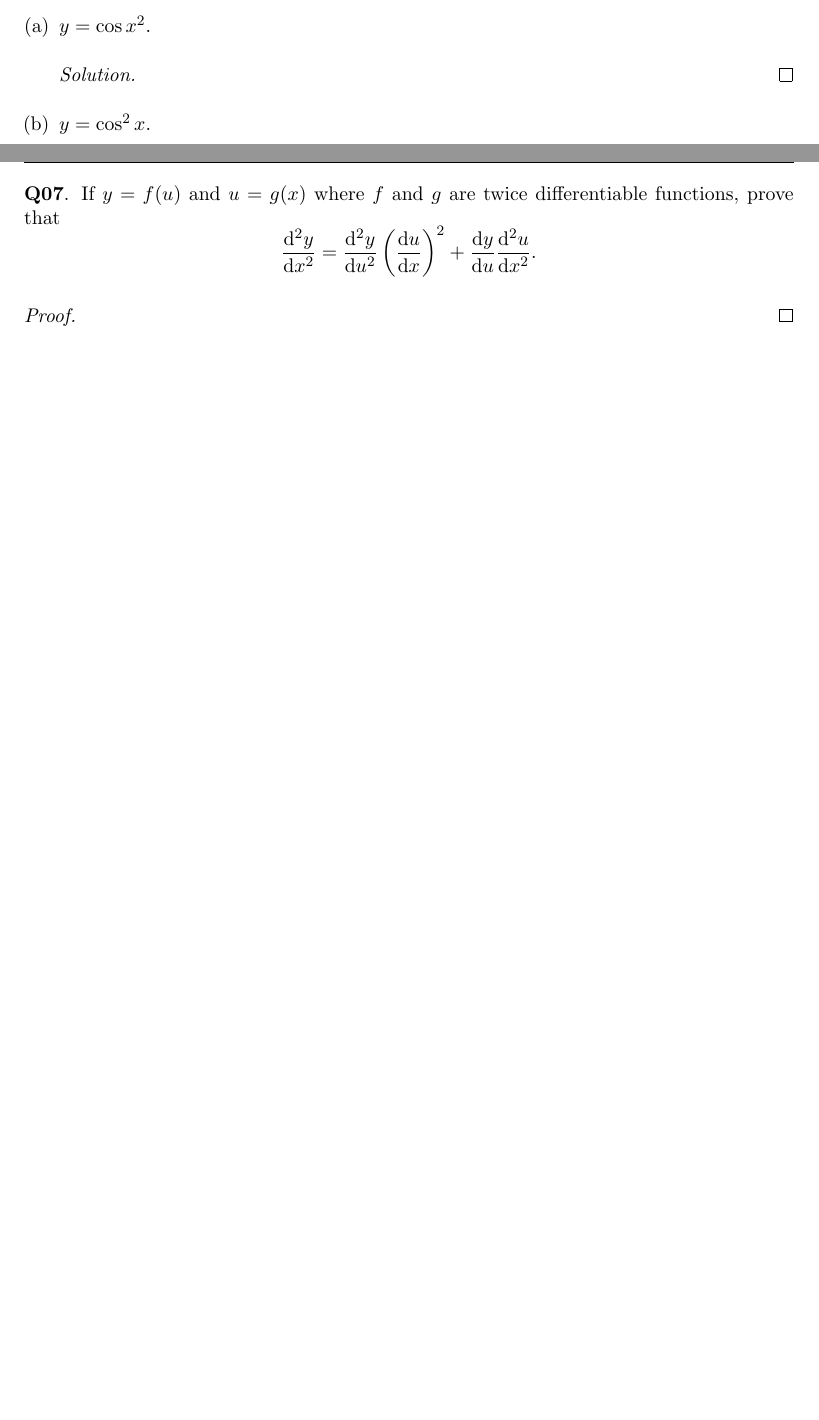
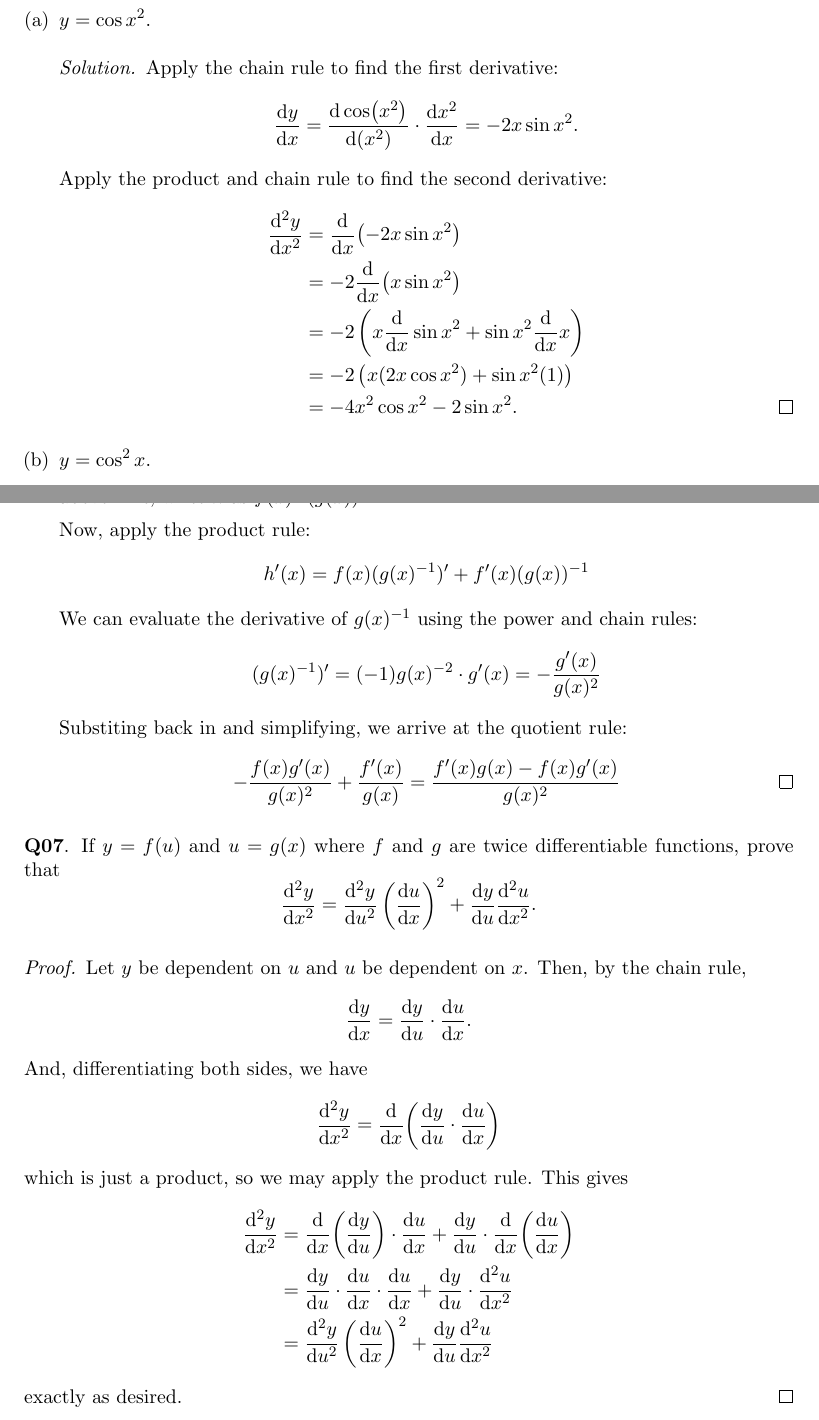
Before and after one commit to RetroCraft/problems, a LaTeX document (MATH137/PA06.tex): two parts of pages 3 and 4 of 4 before the commit and two parts of pages 4 and 5 of 5 after it, joined at a grey line, cut so that both start at the same text, the shorter picture padded with empty space. Compiled offline with pdfLaTeX.

Commit message:
MATH137/PA06: 4-7
Former-commit-id: 031a005c7ee347047b5e719fd85cf009238ca3d8

```diff
--- a/MATH137/PA06.tex
+++ b/MATH137/PA06.tex
@@ -116,3 +141,7 @@
+            L_{-3}^f & = f(-3) + f'(-3)(x+3)                              \\
+                     & = 4^{-3} + 4^{-3}\ln 4(x+3)                        \\
+                     & = \frac{\ln 2}{32}x + \frac{3\ln 4+1}{64} \qedhere
+          \end{align*}
         \end{proof}
 \end{enumerate}
 
@@ -121,6 +150,16 @@
 \begin{enumerate}[(a)]
   \item $y=\cos x^2$.
         \begin{proof}[Solution]
+          Apply the chain rule to find the first derivative:
+          \[ \dv{y}{x} = \dv{\cos(x^2)}{(x^2)} \cdot \dv{x^2}{x} = -2x\sin x^2. \]
+          Apply the product and chain rule to find the second derivative:
+          \begin{align*}
+            \dv[2]{y}{x} & = \dv{x}(-2x\sin x^2)                                \\
+                         & = -2\dv{x}(x\sin x^2)                                \\
+                         & = -2\left( x\dv{x}\sin x^2 + \sin x^2\dv{x}x \right) \\
+                         & = -2\left( x(2x\cos x^2) + \sin x^2(1) \right)       \\
+                         & = -4x^2\cos x^2 - 2\sin x^2. \qedhere
+          \end{align*}
         \end{proof}
   \item $y=\cos^2 x$.
         \begin{proof}[Solution]
@@ -139,10 +196,28 @@
+          Now, apply the product rule:
+          \[ h'(x) = f(x)(g(x)^{-1})' + f'(x)(g(x))^{-1} \]
+          We can evaluate the derivative of $g(x)^{-1}$ using the power and chain rules:
+          \[ (g(x)^{-1})' = (-1)g(x)^{-2}\cdot g'(x) = -\frac{g'(x)}{g(x)^2} \]
+          Substiting back in and simplifying, we arrive at the quotient rule:
+          \[ -\frac{f(x)g'(x)}{g(x)^2} + \frac{f'(x)}{g(x)} = \frac{f'(x)g(x)-f(x)g'(x)}{g(x)^2} \qedhere \]
         \end{proof}
 \end{enumerate}
 
 
 \question If $y=f(u)$ and $u=g(x)$ where $f$ and $g$ are twice differentiable functions, prove that
-\[\dv[2]{y}{x} = \dv[2]{y}{u}\left(\dv{u}{x}\right)^2 + \dv{y}{u}\dv[2]{u}{x}. \]
+\[ \dv[2]{y}{x} = \dv[2]{y}{u}\left(\dv{u}{x}\right)^2 + \dv{y}{u}\dv[2]{u}{x}. \]
 \begin{proof}
+  Let $y$ be dependent on $u$ and $u$ be dependent on $x$.
+  Then, by the chain rule,
+  \[ \dv{y}{x} = \dv{y}{u} \cdot \dv{u}{x}. \]
+  And, differentiating both sides, we have
+  \[ \dv[2]{y}{x} = \dv{x}(\dv{y}{u} \cdot \dv{u}{x}) \]
+  which is just a product, so we may apply the product rule. This gives
+  \begin{align*}
+    \dv[2]{y}{x} & = \dv{x}(\dv{y}{u})\cdot\dv{u}{x} + \dv{y}{u}\cdot\dv{x}(\dv{u}{x})  \\
+                 & = \dv{y}{u}\cdot\dv{u}{x}\cdot\dv{u}{x} + \dv{y}{u}\cdot\dv[2]{u}{x} \\
+                 & = \dv[2]{y}{u}\left(\dv{u}{x}\right)^2 + \dv{y}{u}\dv[2]{u}{x}
+  \end{align*}
+  exactly as desired.
 \end{proof}
 
 \end{document}
```
Also changed, not shown: MATH137/PA06.tex (43 more changed lines).
